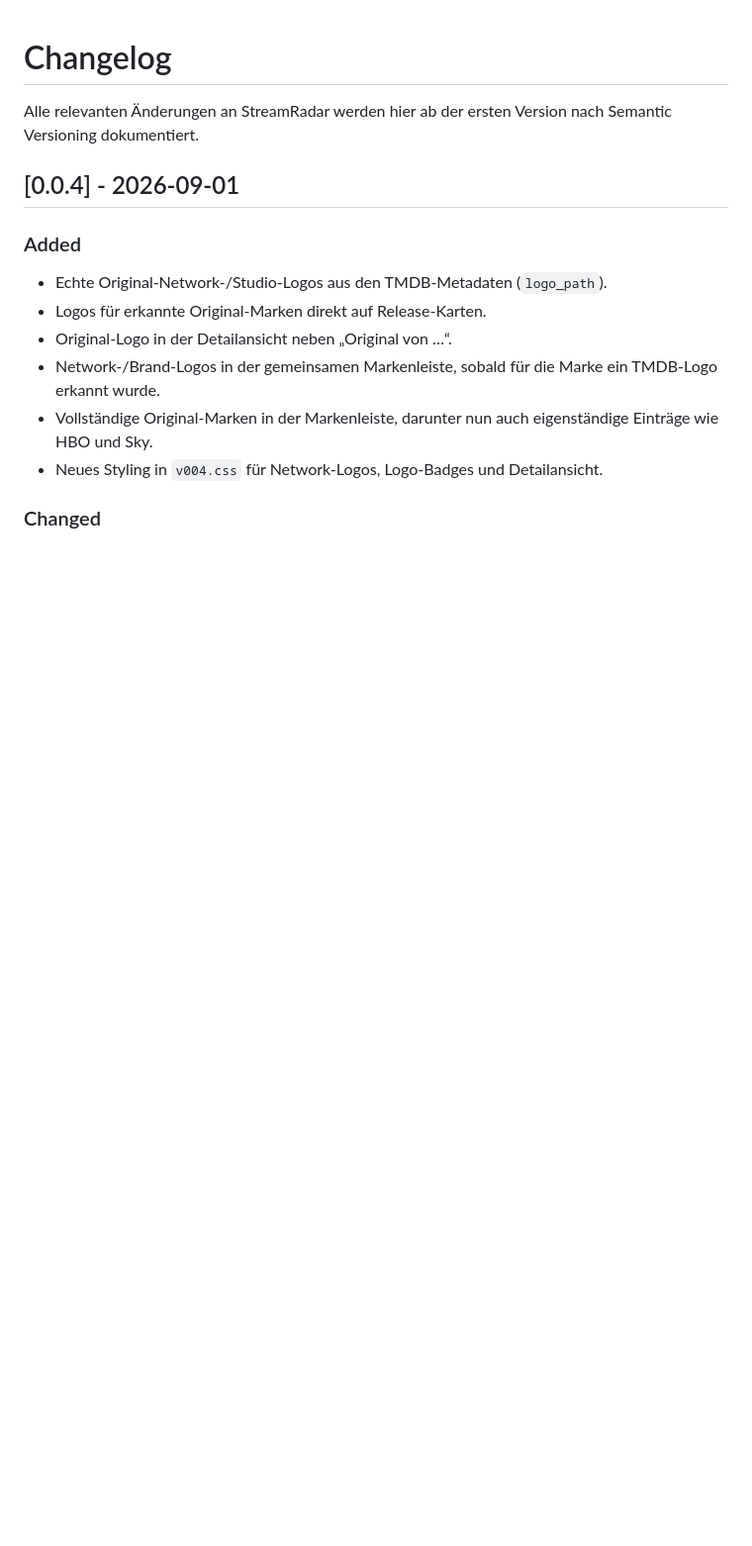
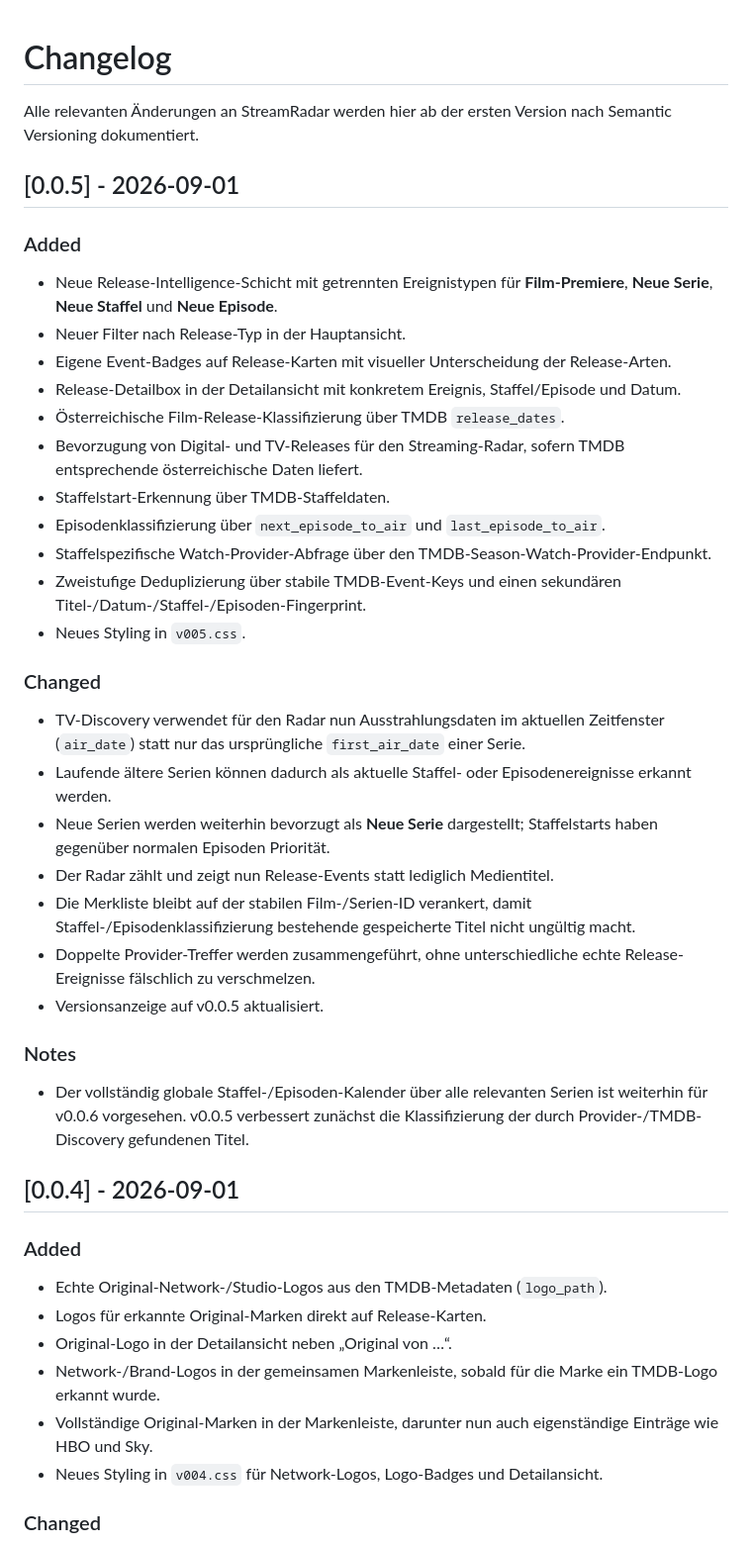
Before and after one commit to Homiiboy/StreamRadar, a Markdown page: CHANGELOG.md, the part around the change. Shown at 99% size. Rendered like a GitHub page; blank space fills up the shorter version.

Commit message:
docs: add StreamRadar v0.0.5 changelog

```diff
--- a/CHANGELOG.md
+++ b/CHANGELOG.md
@@ -1,6 +1,33 @@
 # Changelog
 
 Alle relevanten Änderungen an StreamRadar werden hier ab der ersten Version nach Semantic Versioning dokumentiert.
+
+## [0.0.5] - 2026-09-01
+
+### Added
+- Neue Release-Intelligence-Schicht mit getrennten Ereignistypen für **Film-Premiere**, **Neue Serie**, **Neue Staffel** und **Neue Episode**.
+- Neuer Filter nach Release-Typ in der Hauptansicht.
+- Eigene Event-Badges auf Release-Karten mit visueller Unterscheidung der Release-Arten.
+- Release-Detailbox in der Detailansicht mit konkretem Ereignis, Staffel/Episode und Datum.
+- Österreichische Film-Release-Klassifizierung über TMDB `release_dates`.
+- Bevorzugung von Digital- und TV-Releases für den Streaming-Radar, sofern TMDB entsprechende österreichische Daten liefert.
+- Staffelstart-Erkennung über TMDB-Staffeldaten.
+- Episodenklassifizierung über `next_episode_to_air` und `last_episode_to_air`.
+- Staffelspezifische Watch-Provider-Abfrage über den TMDB-Season-Watch-Provider-Endpunkt.
+- Zweistufige Deduplizierung über stabile TMDB-Event-Keys und einen sekundären Titel-/Datum-/Staffel-/Episoden-Fingerprint.
+- Neues Styling in `v005.css`.
+
+### Changed
+- TV-Discovery verwendet für den Radar nun Ausstrahlungsdaten im aktuellen Zeitfenster (`air_date`) statt nur das ursprüngliche `first_air_date` einer Serie.
+- Laufende ältere Serien können dadurch als aktuelle Staffel- oder Episodenereignisse erkannt werden.
+- Neue Serien werden weiterhin bevorzugt als **Neue Serie** dargestellt; Staffelstarts haben gegenüber normalen Episoden Priorität.
+- Der Radar zählt und zeigt nun Release-Events statt lediglich Medientitel.
+- Die Merkliste bleibt auf der stabilen Film-/Serien-ID verankert, damit Staffel-/Episodenklassifizierung bestehende gespeicherte Titel nicht ungültig macht.
+- Doppelte Provider-Treffer werden zusammengeführt, ohne unterschiedliche echte Release-Ereignisse fälschlich zu verschmelzen.
+- Versionsanzeige auf v0.0.5 aktualisiert.
+
+### Notes
+- Der vollständig globale Staffel-/Episoden-Kalender über alle relevanten Serien ist weiterhin für v0.0.6 vorgesehen. v0.0.5 verbessert zunächst die Klassifizierung der durch Provider-/TMDB-Discovery gefundenen Titel.
 
 ## [0.0.4] - 2026-09-01
 
```
